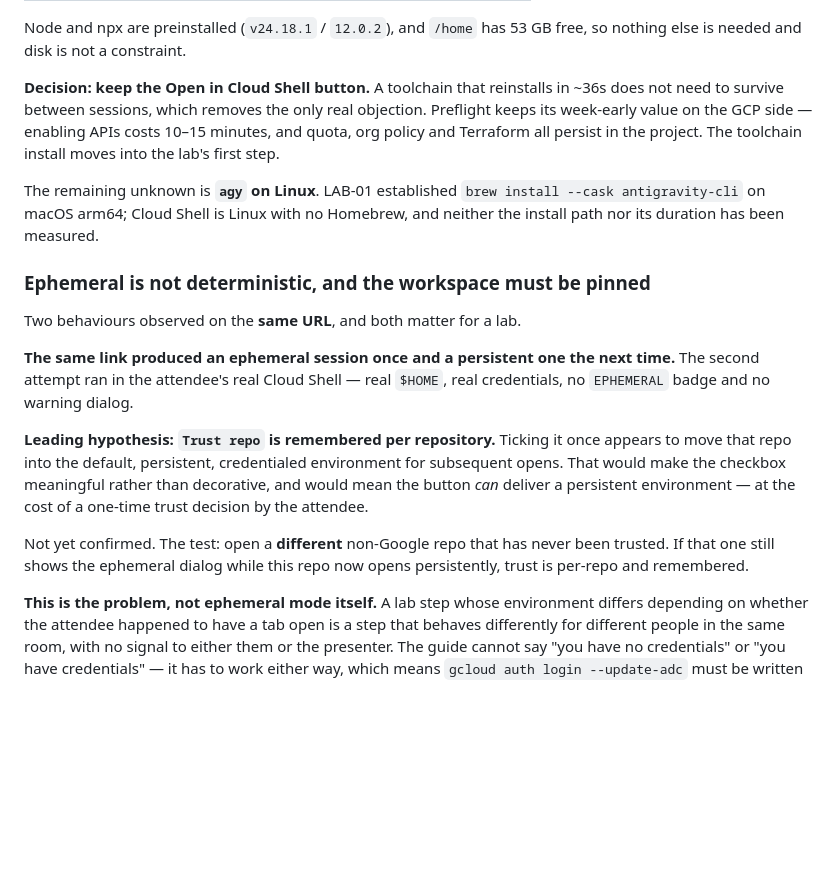
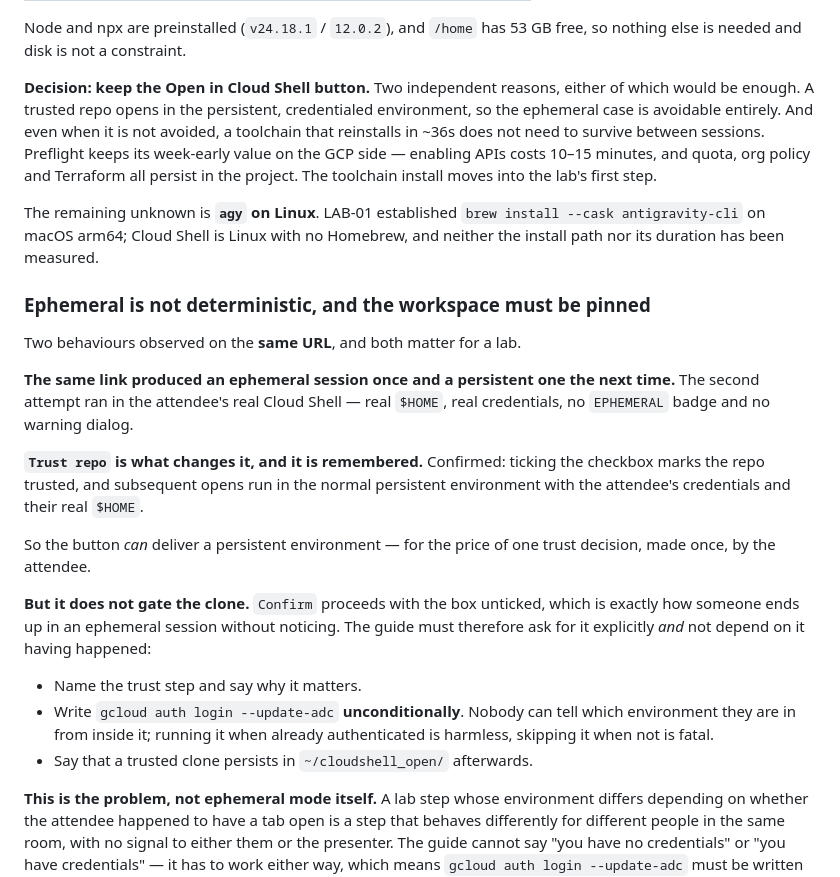
Before and after one commit to alanblythe/workshop-agentic-sdlc, a Markdown page: docs/verification/lab-03-claat.md, the part around the change. GitHub-like rendering; blank space fills up the shorter version.

Commit message:
Trust repo is confirmed: it buys the persistent session
Ticking the checkbox marks the repo trusted and later opens run in the normal
environment with the attendee credentials and real HOME, so the ephemeral
case is avoidable rather than inherent.

It still does not gate the clone, which is precisely how someone lands in an
ephemeral session without noticing. So the guide names the trust step and
still writes the auth step unconditionally, since nobody can tell which
environment they are in from inside it.

```diff
--- a/docs/verification/lab-03-claat.md
+++ b/docs/verification/lab-03-claat.md
@@ -339,9 +339,11 @@ rather than plain `login`, because ADC is what `agents-cli` and the ADK read.
 Node and npx are preinstalled (`v24.18.1` / `12.0.2`), and `/home` has 53 GB
 free, so nothing else is needed and disk is not a constraint.
 
-**Decision: keep the Open in Cloud Shell button.** A toolchain that reinstalls
-in ~36s does not need to survive between sessions, which removes the only real
-objection. Preflight keeps its week-early value on the GCP side — enabling APIs
+**Decision: keep the Open in Cloud Shell button.** Two independent reasons,
+either of which would be enough. A trusted repo opens in the persistent,
+credentialed environment, so the ephemeral case is avoidable entirely. And
+even when it is not avoided, a toolchain that reinstalls in ~36s does not need
+to survive between sessions. Preflight keeps its week-early value on the GCP side — enabling APIs
 costs 10–15 minutes, and quota, org policy and Terraform all persist in the
 project. The toolchain install moves into the lab's first step.
 
@@ -357,15 +359,23 @@ Two behaviours observed on the **same URL**, and both matter for a lab.
 next time.** The second attempt ran in the attendee's real Cloud Shell — real
 `$HOME`, real credentials, no `EPHEMERAL` badge and no warning dialog.
 
-**Leading hypothesis: `Trust repo` is remembered per repository.** Ticking it
-once appears to move that repo into the default, persistent, credentialed
-environment for subsequent opens. That would make the checkbox meaningful
-rather than decorative, and would mean the button *can* deliver a persistent
-environment — at the cost of a one-time trust decision by the attendee.
+**`Trust repo` is what changes it, and it is remembered.** Confirmed: ticking
+the checkbox marks the repo trusted, and subsequent opens run in the normal
+persistent environment with the attendee's credentials and their real `$HOME`.
 
-Not yet confirmed. The test: open a **different** non-Google repo that has
-never been trusted. If that one still shows the ephemeral dialog while this
-repo now opens persistently, trust is per-repo and remembered.
+So the button *can* deliver a persistent environment — for the price of one
+trust decision, made once, by the attendee.
+
+**But it does not gate the clone.** `Confirm` proceeds with the box unticked,
+which is exactly how someone ends up in an ephemeral session without noticing.
+The guide must therefore ask for it explicitly *and* not depend on it having
+happened:
+
+- Name the trust step and say why it matters.
+- Write `gcloud auth login --update-adc` **unconditionally**. Nobody can tell
+  which environment they are in from inside it; running it when already
+  authenticated is harmless, skipping it when not is fatal.
+- Say that a trusted clone persists in `~/cloudshell_open/` afterwards.
 
 **This is the problem, not ephemeral mode itself.** A lab step whose
 environment differs depending on whether the attendee happened to have a tab
```
